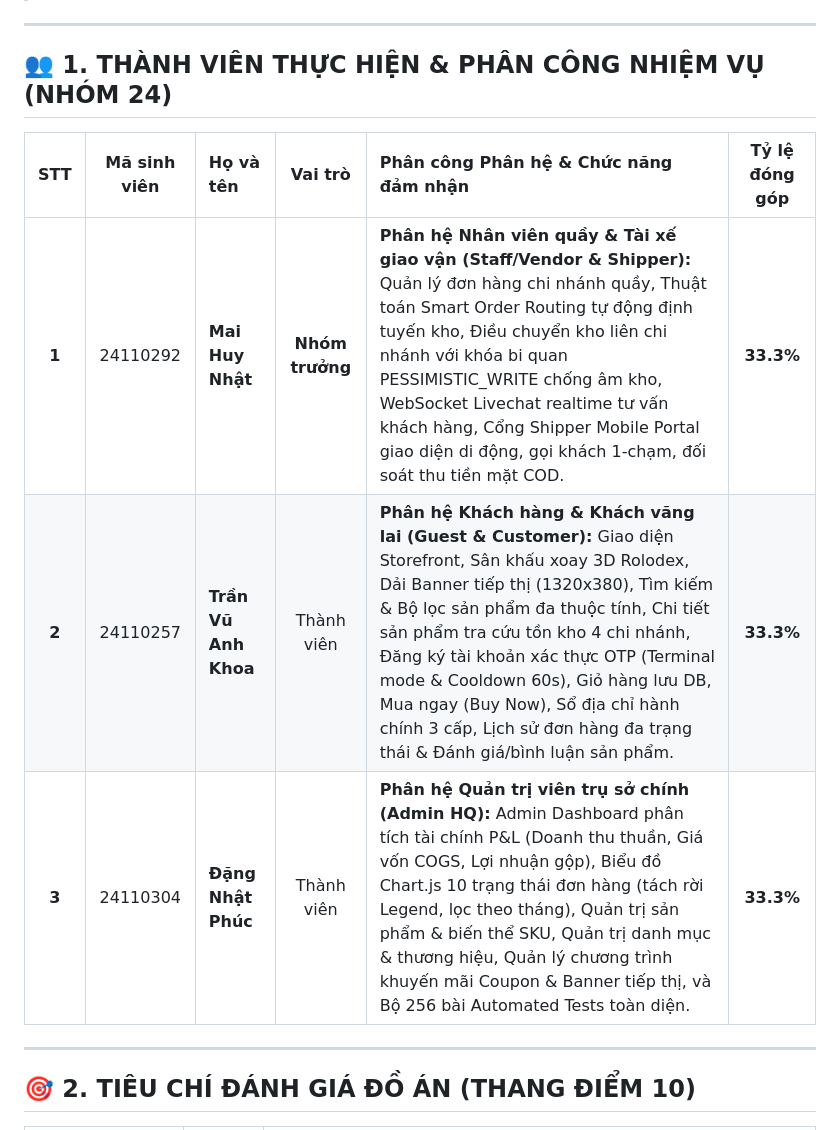
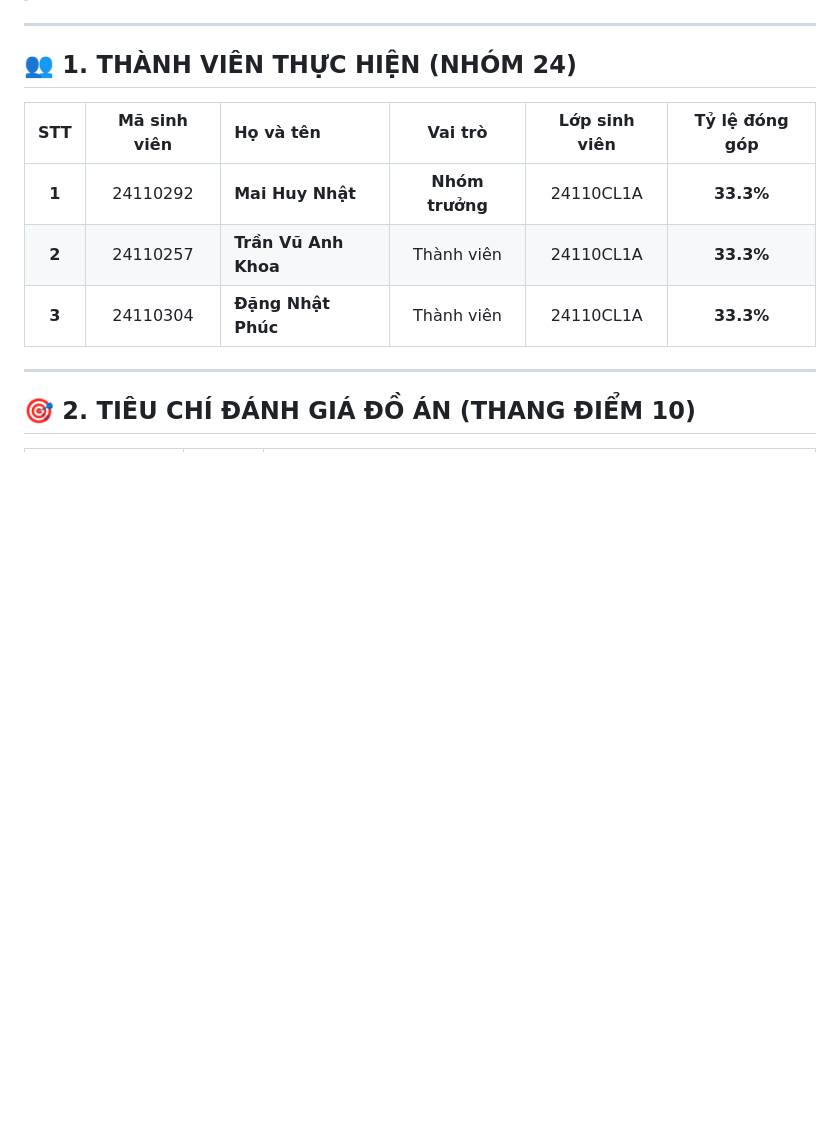
Before and after one commit to 24110257ak/LTW-Do-an-cuoi-ki, a Markdown page: README.md, the part around the change. GitHub-like rendering; blank space fills up the shorter version.

Commit message:
docs: simplify member list in README to avoid task contradictions

```diff
--- a/README.md
+++ b/README.md
@@ -11,13 +11,13 @@
 
 ---
 
-## 👥 1. THÀNH VIÊN THỰC HIỆN & PHÂN CÔNG NHIỆM VỤ (NHÓM 24)
+## 👥 1. THÀNH VIÊN THỰC HIỆN (NHÓM 24)
 
-| STT | Mã sinh viên | Họ và tên | Vai trò | Phân công Phân hệ & Chức năng đảm nhận | Tỷ lệ đóng góp |
-| :---: | :---: | :--- | :---: | :--- | :---: |
-| **1** | 24110292 | **Mai Huy Nhật** | **Nhóm trưởng** | **Phân hệ Nhân viên quầy & Tài xế giao vận (Staff/Vendor & Shipper):** Quản lý đơn hàng chi nhánh quầy, Thuật toán Smart Order Routing tự động định tuyến kho, Điều chuyển kho liên chi nhánh với khóa bi quan PESSIMISTIC_WRITE chống âm kho, WebSocket Livechat realtime tư vấn khách hàng, Cổng Shipper Mobile Portal giao diện di động, gọi khách 1-chạm, đối soát thu tiền mặt COD. | **33.3%** |
-| **2** | 24110257 | **Trần Vũ Anh Khoa** | Thành viên | **Phân hệ Khách hàng & Khách vãng lai (Guest & Customer):** Giao diện Storefront, Sân khấu xoay 3D Rolodex, Dải Banner tiếp thị (1320x380), Tìm kiếm & Bộ lọc sản phẩm đa thuộc tính, Chi tiết sản phẩm tra cứu tồn kho 4 chi nhánh, Đăng ký tài khoản xác thực OTP (Terminal mode & Cooldown 60s), Giỏ hàng lưu DB, Mua ngay (Buy Now), Sổ địa chỉ hành chính 3 cấp, Lịch sử đơn hàng đa trạng thái & Đánh giá/bình luận sản phẩm. | **33.3%** |
-| **3** | 24110304 | **Đặng Nhật Phúc** | Thành viên | **Phân hệ Quản trị viên trụ sở chính (Admin HQ):** Admin Dashboard phân tích tài chính P&L (Doanh thu thuần, Giá vốn COGS, Lợi nhuận gộp), Biểu đồ Chart.js 10 trạng thái đơn hàng (tách rời Legend, lọc theo tháng), Quản trị sản phẩm & biến thể SKU, Quản trị danh mục & thương hiệu, Quản lý chương trình khuyến mãi Coupon & Banner tiếp thị, và Bộ 256 bài Automated Tests toàn diện. | **33.3%** |
+| STT | Mã sinh viên | Họ và tên | Vai trò | Lớp sinh viên | Tỷ lệ đóng góp |
+| :---: | :---: | :--- | :---: | :---: | :---: |
+| **1** | 24110292 | **Mai Huy Nhật** | **Nhóm trưởng** | 24110CL1A | **33.3%** |
+| **2** | 24110257 | **Trần Vũ Anh Khoa** | Thành viên | 24110CL1A | **33.3%** |
+| **3** | 24110304 | **Đặng Nhật Phúc** | Thành viên | 24110CL1A | **33.3%** |
 
 ---
 
```
